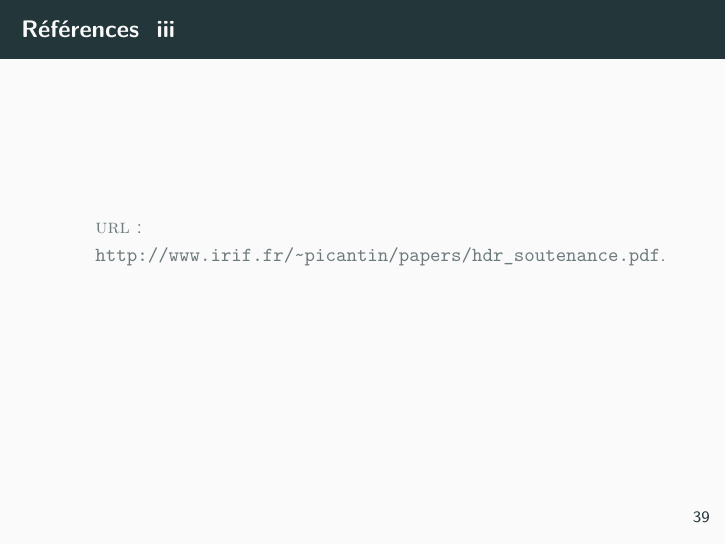
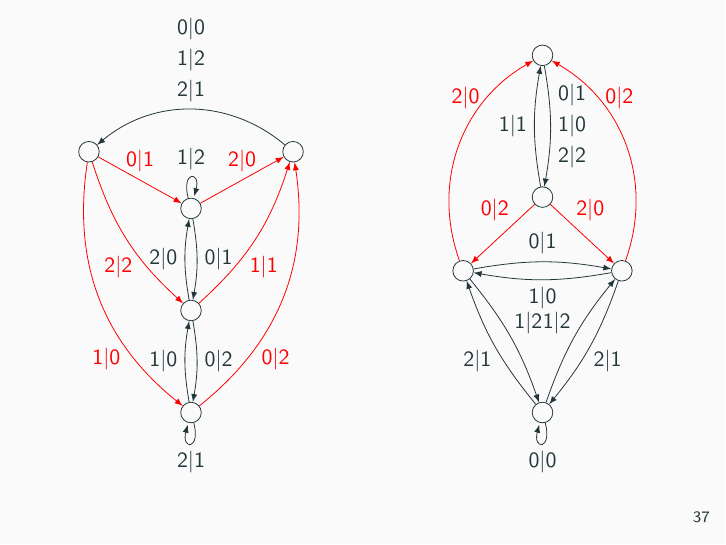
Before and after one commit to Peaupote/mealy-automate, LaTeX slides (rapport/presentation.tex): page 58 of 58 before the commit and page 56 of 59 after it. Compiled offline with pdfLaTeX.

Commit message:
Add conclusion figures

```diff
--- a/rapport/presentation.tex
+++ b/rapport/presentation.tex
@@ -1125,6 +1125,59 @@ def rec(start, prev, sources, targets, delta, rho):
 
 \section{Conclusion}
 
+\begin{frame}
+  \begin{figure}
+    \begin{center}
+      \begin{tikzpicture}[->,>=latex,node distance=25mm]
+        \begin{scope}[rotate=0]
+          \node[draw,circle] (a1) {~};%$a_1$};
+          \node[draw,circle] (a2) [above of=a1] {~};%$a_2$};
+          \node         (b0) [below of=a1,node distance=13mm] {};
+          \node[draw,circle] (b1) [right of=b0,node distance=14mm] {~};%$b_1$};
+          \node[draw,circle] (b2) [left of=b0,node distance=14mm] {~};%$b_2$};
+          \node[draw,circle] (b3) [below of=b0,node distance=25mm] {~};%$b_3$};
+          \path	(a1)	edge[bend left=10]		node[align=center,left]	{\(1|1\)}				(a2)
+          (a2)	edge[bend left=10]		node[align=center,right]	{\(0|1\)\\\(1|0\)\\\(2|2\)}	(a1)
+          (b1)	edge[bend left=10]		node[align=center,below]	{\(1|0\)}				(b2)
+          (b2)	edge[bend left=10]		node[align=center,above]	{\(0|1\)}				(b1)
+          (b1)	edge[bend left=10]		node[align=center,below right=-.1]	{\(2|1\)}		(b3)
+          (b3)	edge[bend left=10]		node[align=center,above left=-.1]	{\(1|2\)}		(b1)
+          (b2)	edge[bend left=10]		node[align=center,above right=-.1]	{\(1|2\)}		(b3)
+          (b3)	edge[bend left=10]		node[align=center,below left=-.1]	{\(2|1\)}		(b2)
+          (b3)	edge[loop below]		node[align=center]{\(0|0\)}						(b3);
+          \path	[red]
+          (a1)	edge node[align=center,pos=.35,above right=-.1]		{\(2|0\)}	(b1)
+          (a1)	edge node[align=center,pos=.35,above left=-.1]			{\(0|2\)}	(b2)
+          (b1)	edge[bend right=40] node[align=center,pos=.75,right]	{\(0|2\)}   (a2)
+          (b2)	edge[bend left=40] node[align=center,pos=.75,left]		{\(2|0\)}	(a2);
+        \end{scope}
+        \begin{scope}[->,>=latex,node distance=28mm,xshift=-8cm,yshift=8mm]
+          \node[draw,circle] (a1) {~};%$3$};
+          \node[draw,circle] (a2) [right of=a1,node distance=36mm] {~};%$5$};
+          \node         (b0) [right of=a1,node distance=18mm] {};
+          \node[draw,circle] (b1) [below of=b0,node distance=10mm] {~};%$4$};
+          \node[draw,circle] (b2) [below of=b1,node distance=18mm] {~};%$2$};
+          \node[draw,circle] (b3) [below of=b2,node distance=18mm] {~};%$1$};
+          \path	(a2)	edge[bend right=40]		node[align=center,above]	{\(0|0\)\\\(1|2\)\\\(2|1\)}	(a1)
+          (b1)	edge[bend left=10]		node[align=center,right]	{\(0|1\)}				(b2)
+          (b2)	edge[bend left=10]		node[align=center,left]	{\(2|0\)}				(b1)
+          (b2)	edge[bend left=10]		node[align=center,right]	{\(0|2\)}				(b3)
+          (b3)	edge[bend left=10]		node[align=center,left]	{\(1|0\)}				(b2)
+          (b1)	edge[loop above]		node[align=center]		{\(1|2\)}				(b1)
+          (b3)	edge[loop below]		node[align=center]		{\(2|1\)}				(b3);
+          \path	[red]
+          (a1)	edge node[align=center,above]							{\(0|1\)}	(b1)
+          (a1)	edge[bend right=15] node[align=center,pos=.6,below left=-.1]	{\(2|2\)}	(b2)
+          (a1)	edge[bend right=30] node[align=center,pos=.7,below left=-.1]	{\(1|0\)}	(b3)
+          (b1)	edge node[align=center,above]							{\(2|0\)}   (a2)
+          (b2)	edge[bend right=15] node[align=center,pos=.4,below right=-.1]	{\(1|1\)}   (a2)
+          (b3)	edge[bend right=30] node[align=center,pos=.3,below right=-.1]	{\(0|2\)}   (a2);
+        \end{scope}
+      \end{tikzpicture}
+    \end{center}
+  \end{figure}
+\end{frame}
+
 \begin{frame}[allowframebreaks]
   \frametitle{Références}
   \bibliography{project}{
```
